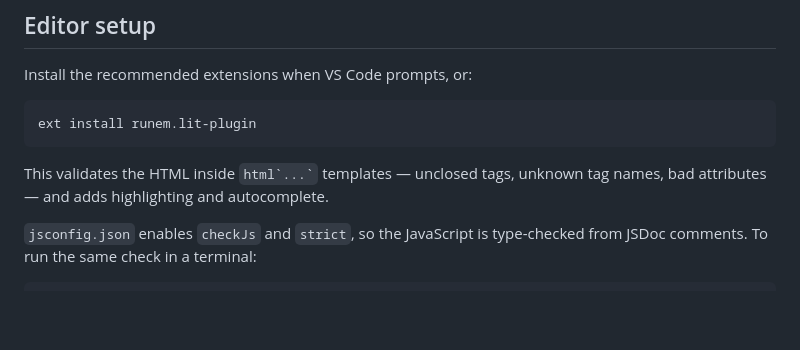
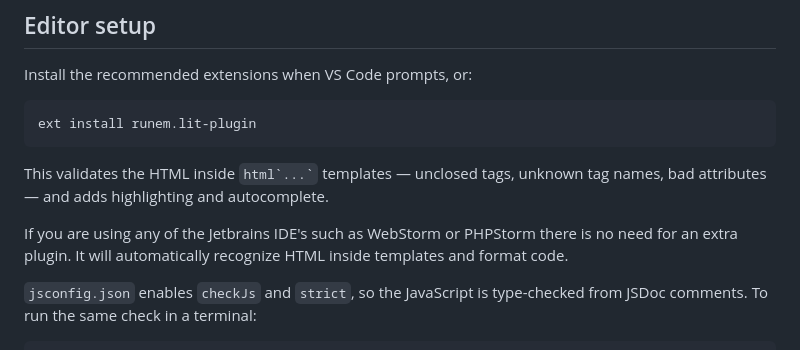
Before and after one commit to dnamedicatiepas/website, a Markdown page: README.md, the part around the change. Rendered like a GitHub page; blank space fills up the shorter version.

Commit message:
Update README with Jetbrains IDE support details
Added information about Jetbrains IDE support for HTML templates.

```diff
--- a/README.md
+++ b/README.md
@@ -28,6 +28,9 @@ ext install runem.lit-plugin
 
 This validates the HTML inside `` html`...` `` templates — unclosed tags,
 unknown tag names, bad attributes — and adds highlighting and autocomplete.
+
+If you are using any of the Jetbrains IDE's such as WebStorm or PHPStorm there is no need for an extra
+plugin. It will automatically recognize HTML inside templates and format code.
 
 `jsconfig.json` enables `checkJs` and `strict`, so the JavaScript is
 type-checked from JSDoc comments. To run the same check in a terminal:
```
